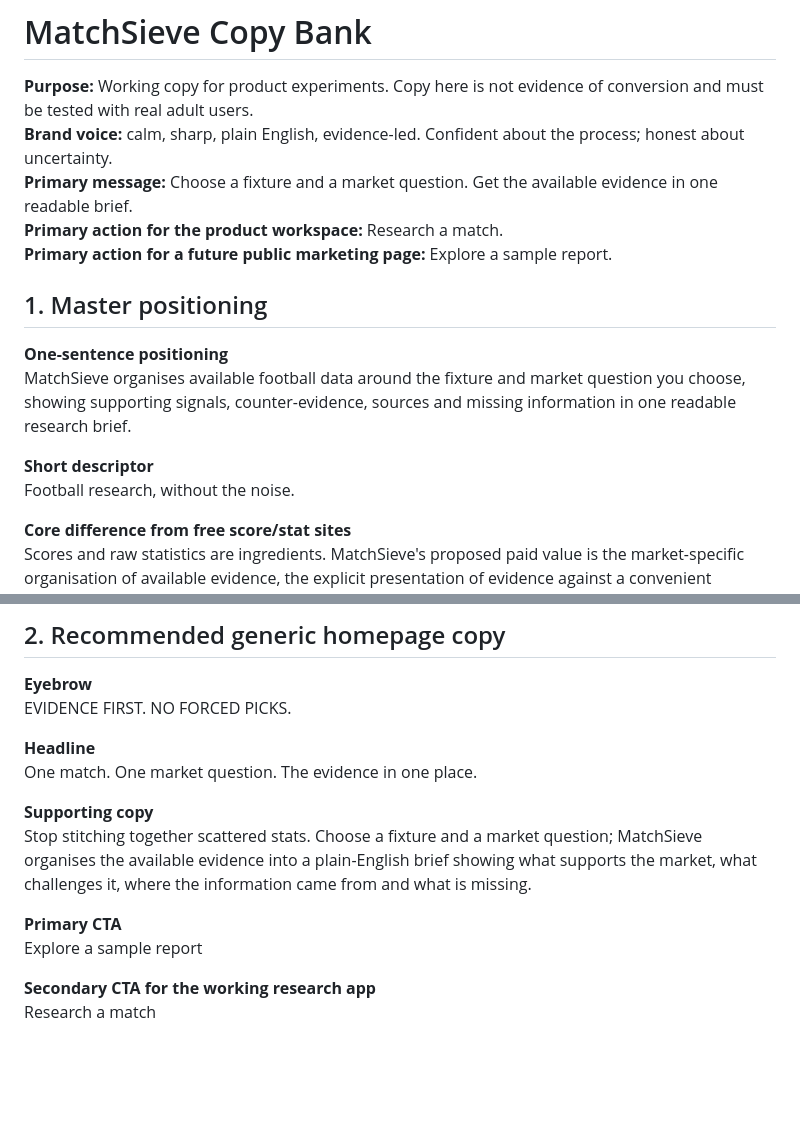
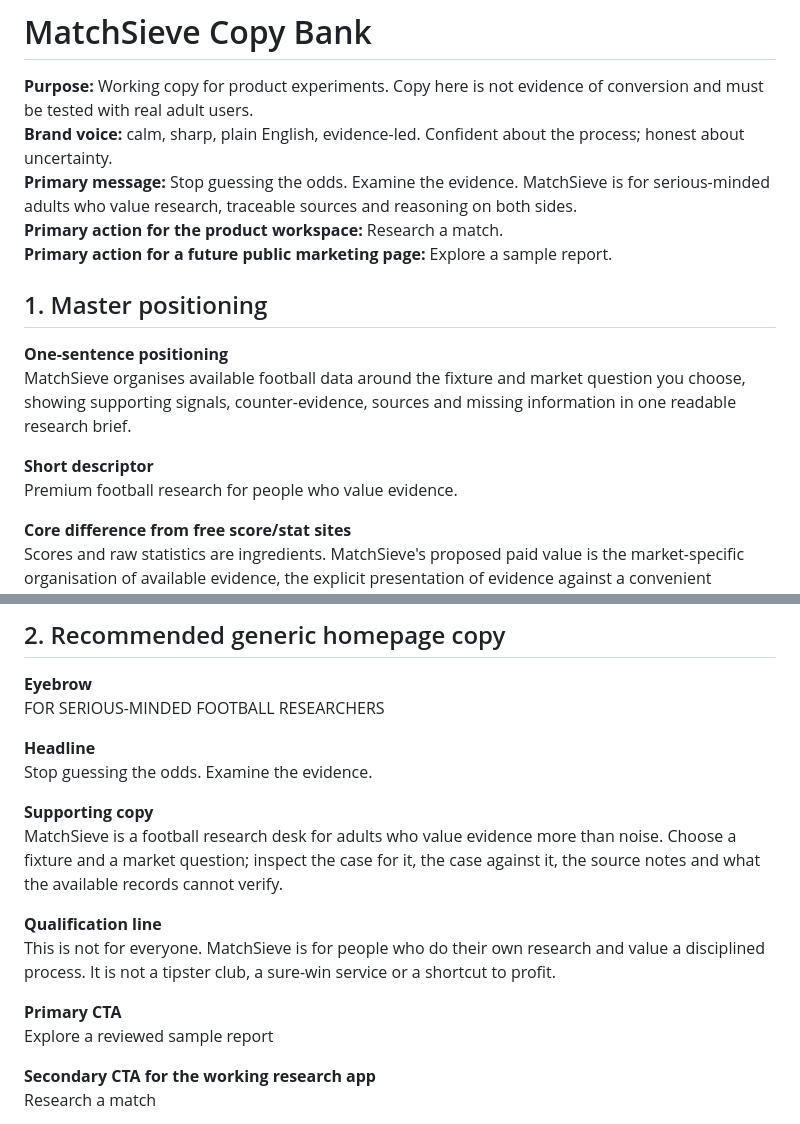
Before and after one commit to olubodeojo-auto/MatchSieve, a Markdown page: docs/COPY_BANK.md, 2 parts joined by grey strips. GitHub-like rendering; blank space fills up the shorter version.

```diff
--- a/docs/COPY_BANK.md
+++ b/docs/COPY_BANK.md
@@ -2,7 +2,7 @@
 
 **Purpose:** Working copy for product experiments. Copy here is not evidence of conversion and must be tested with real adult users.
 **Brand voice:** calm, sharp, plain English, evidence-led. Confident about the process; honest about uncertainty.
-**Primary message:** Choose a fixture and a market question. Get the available evidence in one readable brief.
+**Primary message:** Stop guessing the odds. Examine the evidence. MatchSieve is for serious-minded adults who value research, traceable sources and reasoning on both sides.
 **Primary action for the product workspace:** Research a match.
 **Primary action for a future public marketing page:** Explore a sample report.
 
@@ -12,7 +12,7 @@
 MatchSieve organises available football data around the fixture and market question you choose, showing supporting signals, counter-evidence, sources and missing information in one readable research brief.
 
 **Short descriptor**
-Football research, without the noise.
+Premium football research for people who value evidence.
 
 **Core difference from free score/stat sites**
 Scores and raw statistics are ingredients. MatchSieve's proposed paid value is the market-specific organisation of available evidence, the explicit presentation of evidence against a convenient conclusion, and a source trail that makes gaps visible.
@@ -28,16 +28,19 @@ Do not say “live”, “real time”, “complete”, “verified”, “indep
 ## 2. Recommended generic homepage copy
 
 **Eyebrow**
-EVIDENCE FIRST. NO FORCED PICKS.
+FOR SERIOUS-MINDED FOOTBALL RESEARCHERS
 
 **Headline**
-One match. One market question. The evidence in one place.
+Stop guessing the odds. Examine the evidence.
 
 **Supporting copy**
-Stop stitching together scattered stats. Choose a fixture and a market question; MatchSieve organises the available evidence into a plain-English brief showing what supports the market, what challenges it, where the information came from and what is missing.
+MatchSieve is a football research desk for adults who value evidence more than noise. Choose a fixture and a market question; inspect the case for it, the case against it, the source notes and what the available records cannot verify.
+
+**Qualification line**
+This is not for everyone. MatchSieve is for people who do their own research and value a disciplined process. It is not a tipster club, a sure-win service or a shortcut to profit.
 
 **Primary CTA**
-Explore a sample report
+Explore a reviewed sample report
 
 **Secondary CTA for the working research app**
 Research a match
```
Also changed, not shown: other parts of docs/COPY_BANK.md (+17 -14 lines).
